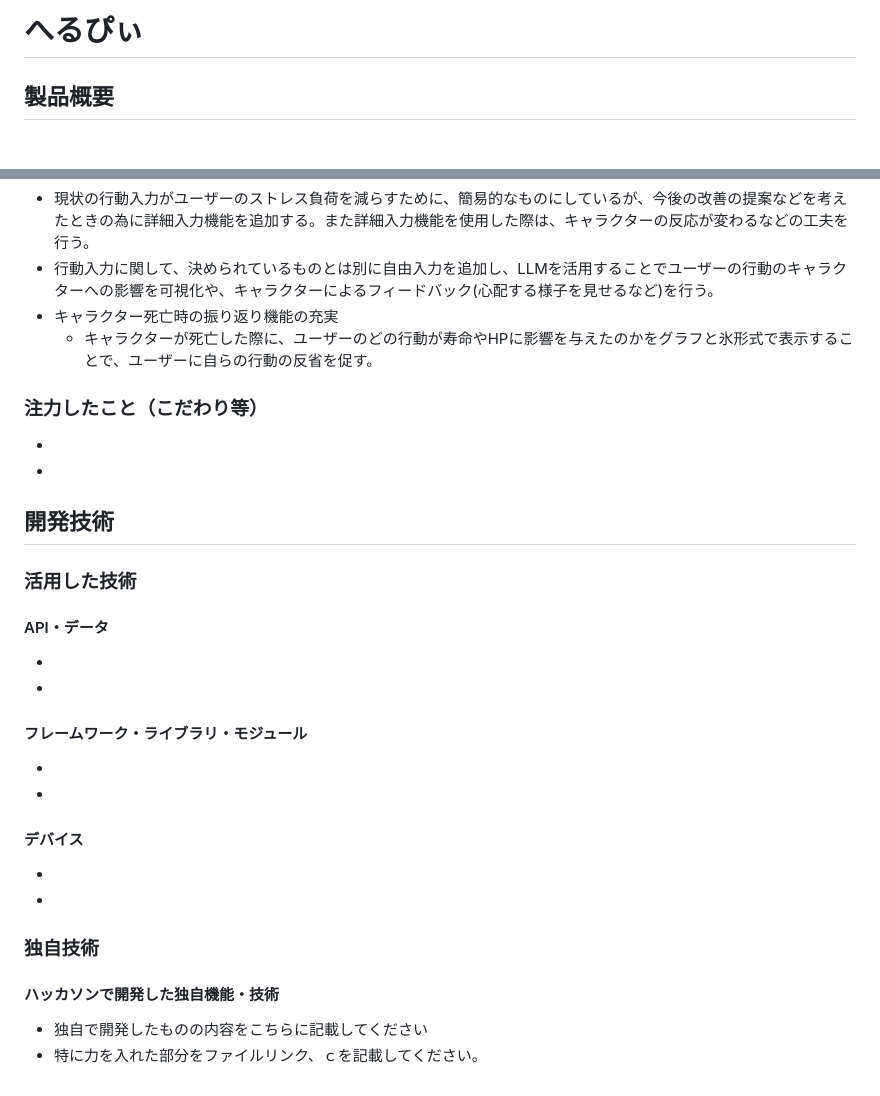
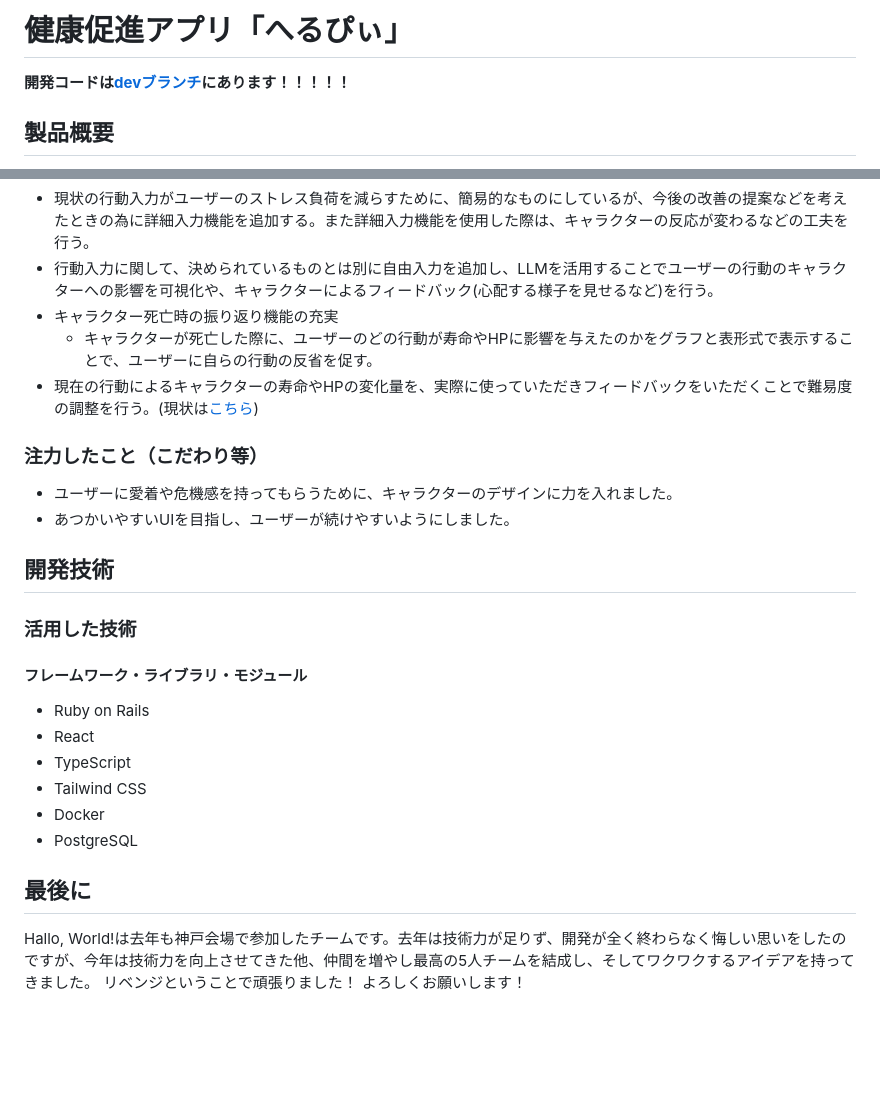
Before and after one commit to jphacks/os_2410, a Markdown page: README.md, 2 parts joined by grey strips. GitHub-like rendering; blank space fills up the shorter version.

```diff
--- a/README.md
+++ b/README.md
@@ -1,6 +1,8 @@
-# へるぴぃ
+# 健康促進アプリ「へるぴぃ」
 <!--
 [![IMAGE ALT TEXT HERE](https://jphacks.com/wp-content/uploads/2024/07/JPHACKS2024_ogp.jpg)](https://www.youtube.com/watch?v=DZXUkEj-CSI) -->
+
+**開発コードは[devブランチ](https://github.com/jphacks/os_2410/tree/dev)にあります！！！！！**
 
 ## 製品概要
 - ユーザーの生活習慣の健康度、不健康度をキャラクターの寿命やHPという形で可視化することで、ユーザーに健康的な生活を送るように促すアプリです。
@@ -34,28 +36,26 @@
 - 現状の行動入力がユーザーのストレス負荷を減らすために、簡易的なものにしているが、今後の改善の提案などを考えたときの為に詳細入力機能を追加する。また詳細入力機能を使用した際は、キャラクターの反応が変わるなどの工夫を行う。
 - 行動入力に関して、決められているものとは別に自由入力を追加し、LLMを活用することでユーザーの行動のキャラクターへの影響を可視化や、キャラクターによるフィードバック(心配する様子を見せるなど)を行う。
 - キャラクター死亡時の振り返り機能の充実
-    - キャラクターが死亡した際に、ユーザーのどの行動が寿命やHPに影響を与えたのかをグラフと氷形式で表示することで、ユーザーに自らの行動の反省を促す。
+    - キャラクターが死亡した際に、ユーザーのどの行動が寿命やHPに影響を与えたのかをグラフと表形式で表示することで、ユーザーに自らの行動の反省を促す。
+- 現在の行動によるキャラクターの寿命やHPの変化量を、実際に使っていただきフィードバックをいただくことで難易度の調整を行う。(現状は[こちら](https://rowan-cosmos-e5c.notion.site/12c617ce8eef80fcb9f7cb215fac2d22))
 
 
 ### 注力したこと（こだわり等）
-*
-*
+* ユーザーに愛着や危機感を持ってもらうために、キャラクターのデザインに力を入れました。
+* あつかいやすいUIを目指し、ユーザーが続けやすいようにしました。
+
 
 ## 開発技術
 ### 活用した技術
-#### API・データ
-*
-*
+#### フレームワーク・ライブラリ・モジュール
+* Ruby on Rails
+* React
+* TypeScript
+* Tailwind CSS
+* Docker
+* PostgreSQL
 
-#### フレームワーク・ライブラリ・モジュール
-*
-*
-
-#### デバイス
-*
-*
-
-### 独自技術
-#### ハッカソンで開発した独自機能・技術
-* 独自で開発したものの内容をこちらに記載してください
-* 特に力を入れた部分をファイルリンク、ｃを記載してください。
+## 最後に
+Hallo, World!は去年も神戸会場で参加したチームです。去年は技術力が足りず、開発が全く終わらなく悔しい思いをしたのですが、今年は技術力を向上させてきた他、仲間を増やし最高の5人チームを結成し、そしてワクワクするアイデアを持ってきました。
+リベンジということで頑張りました！
+よろしくお願いします！
```
